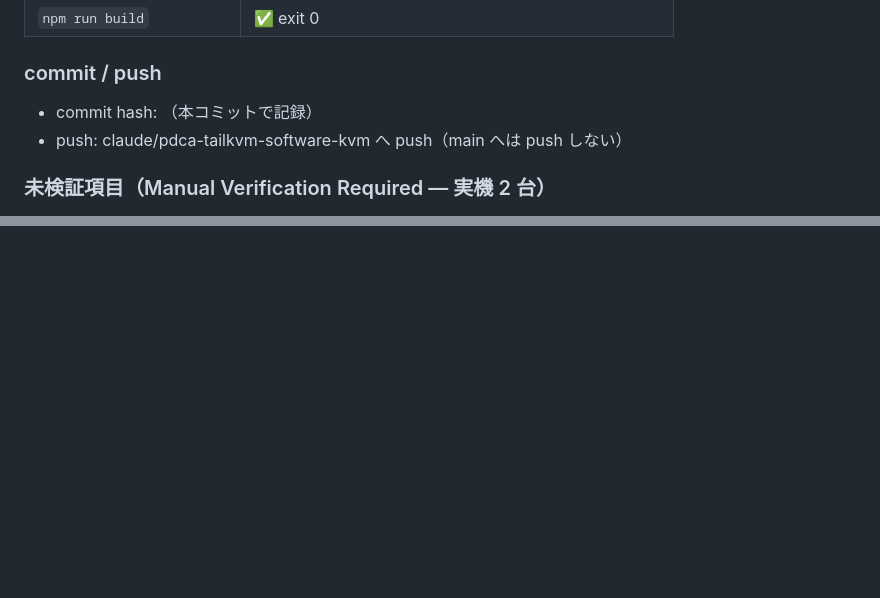
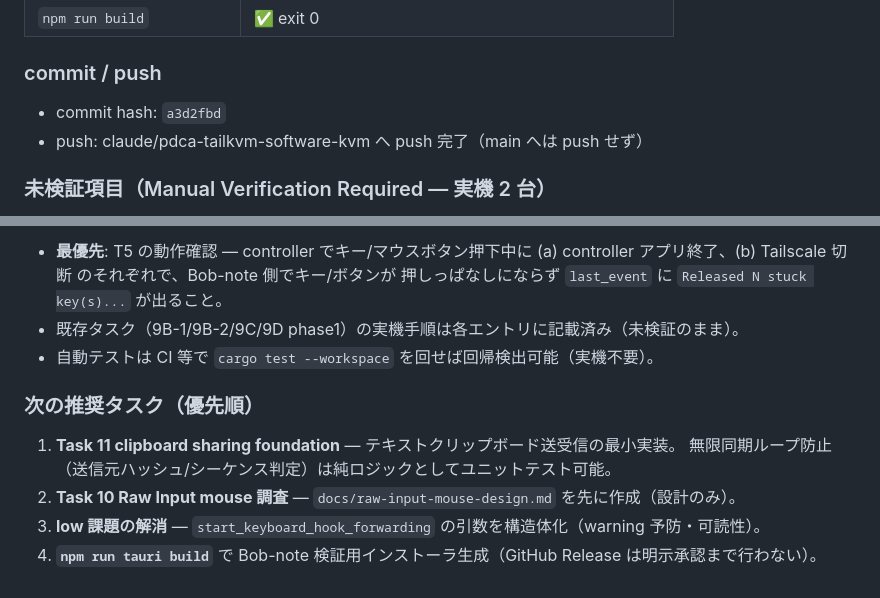
Before and after one commit to Panda17TK/TailKVM, a Markdown page: TASK_LOG.md, 2 parts joined by grey strips. Rendered like a GitHub page; blank space fills up the shorter version.

Commit message:
docs: record T5 hash and overnight PDCA summary
Co-Authored-By: Claude Opus 4.8 <noreply@anthropic.com>

```diff
--- a/TASK_LOG.md
+++ b/TASK_LOG.md
@@ -780,8 +780,8 @@ controller がキー/ボタン押下中に死んだ場合、receiver（Bob-note
 
 ### commit / push
 
-- commit hash: （本コミットで記録）
-- push: claude/pdca-tailkvm-software-kvm へ push（main へは push しない）
+- commit hash: `a3d2fbd`
+- push: claude/pdca-tailkvm-software-kvm へ push 完了（main へは push せず）
 
 ### 未検証項目（Manual Verification Required — 実機 2 台）
 
@@ -809,0 +874,13 @@ controller がキー/ボタン押下中に死んだ場合、receiver（Bob-note
+- **最優先**: T5 の動作確認 — controller でキー/マウスボタン押下中に
+  (a) controller アプリ終了、(b) Tailscale 切断 のそれぞれで、Bob-note 側でキー/ボタンが
+  押しっぱなしにならず `last_event` に `Released N stuck key(s)...` が出ること。
+- 既存タスク（9B-1/9B-2/9C/9D phase1）の実機手順は各エントリに記載済み（未検証のまま）。
+- 自動テストは CI 等で `cargo test --workspace` を回せば回帰検出可能（実機不要）。
+
+### 次の推奨タスク（優先順）
+
+1. **Task 11 clipboard sharing foundation** — テキストクリップボード送受信の最小実装。
+   無限同期ループ防止（送信元ハッシュ/シーケンス判定）は純ロジックとしてユニットテスト可能。
+2. **Task 10 Raw Input mouse 調査** — `docs/raw-input-mouse-design.md` を先に作成（設計のみ）。
+3. **low 課題の解消** — `start_keyboard_hook_forwarding` の引数を構造体化（warning 予防・可読性）。
+4. **`npm run tauri build`** で Bob-note 検証用インストーラ生成（GitHub Release は明示承認まで行わない）。
```
Also changed, not shown: other parts of TASK_LOG.md (+64 -0 lines).
